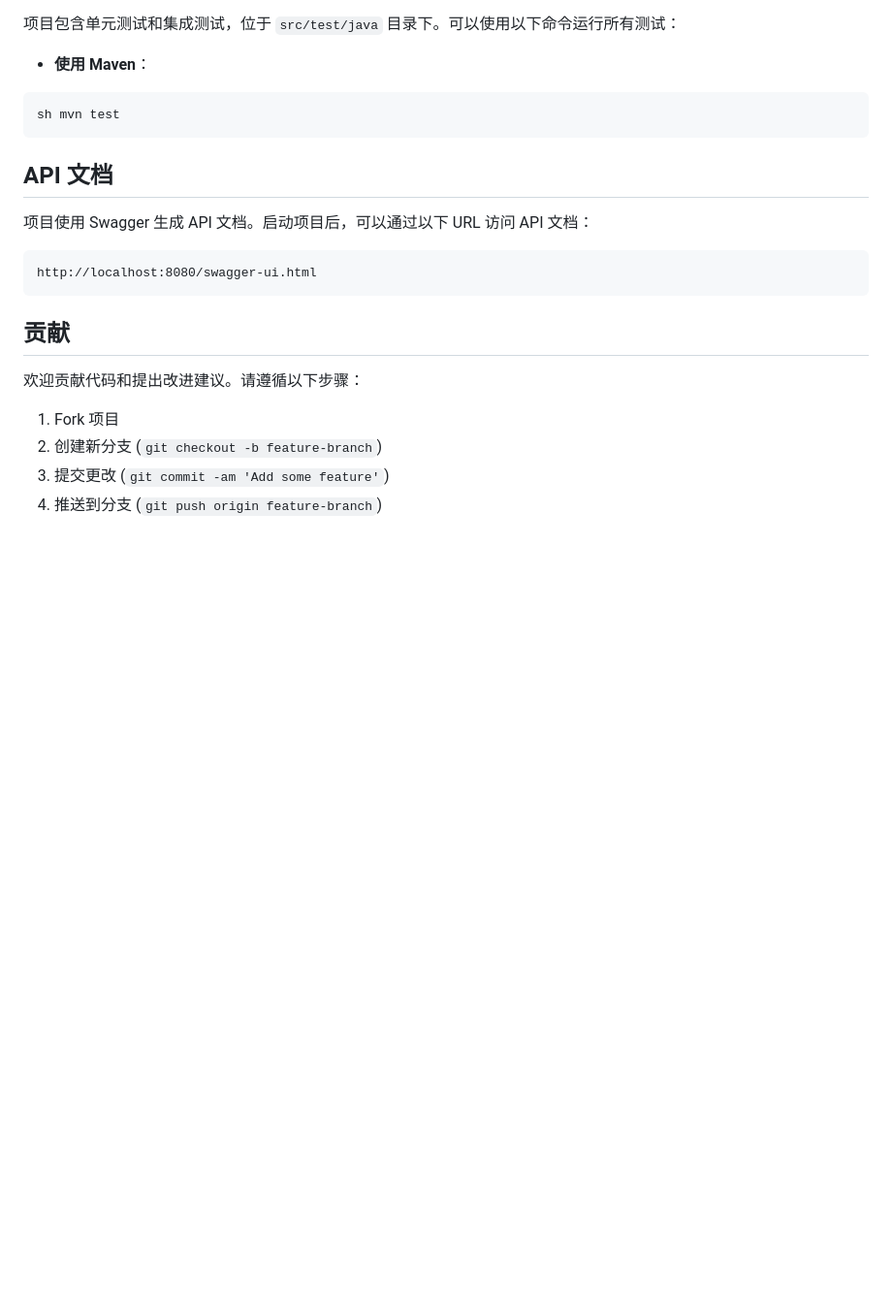
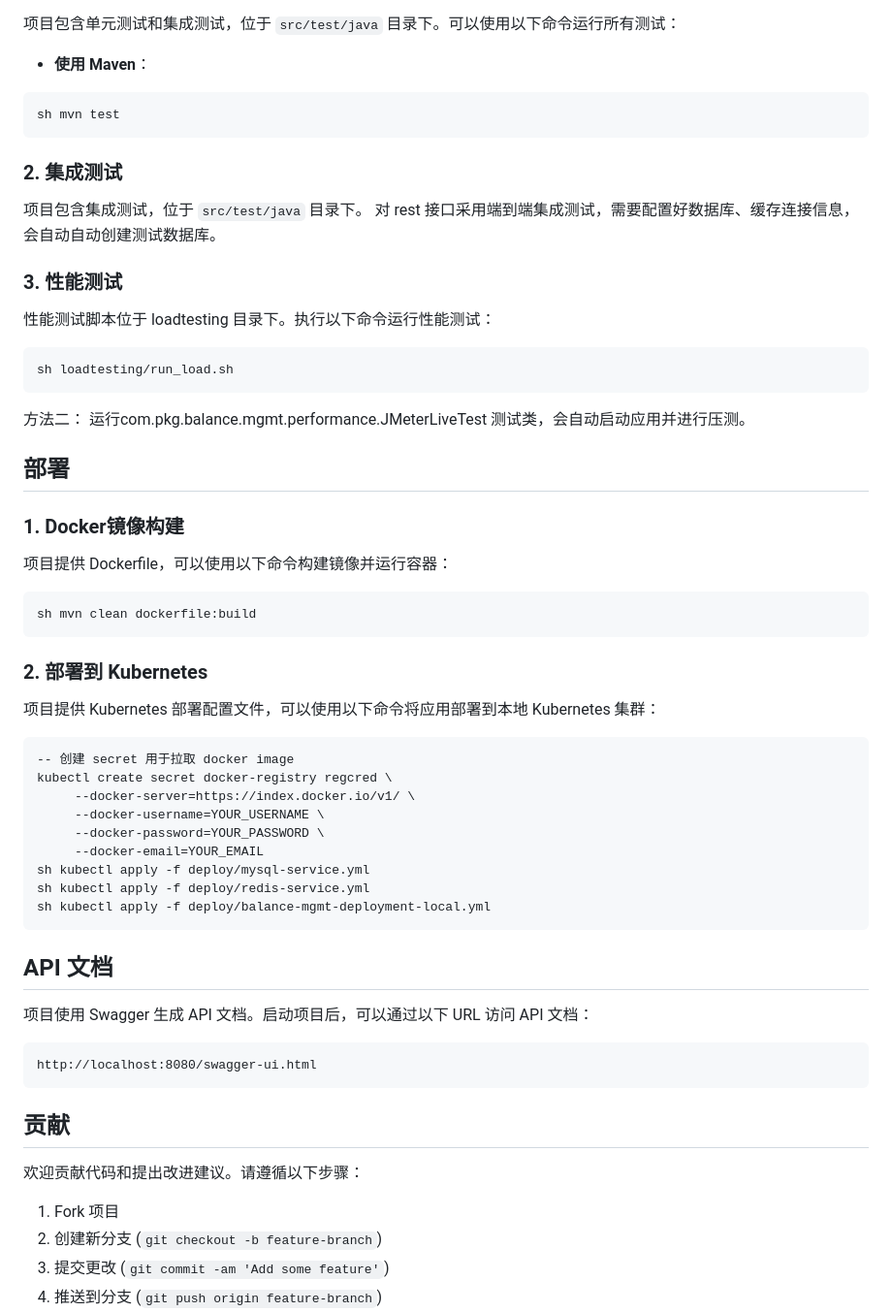
Before and after one commit to zhilu-tang/balance-mgmt-api, a Markdown page: REAME.md, the part around the change printed below. Shown: that part at 97% size. Rendered like a GitHub page; blank space fills up the shorter version.

````diff
--- a/REAME.md
+++ b/REAME.md
@@ -112,6 +120,41 @@ sh mvn spring-boot:run
 ```
 sh mvn test
 ```
+
+### 2. 集成测试
+项目包含集成测试，位于 `src/test/java` 目录下。
+对 rest 接口采用端到端集成测试，需要配置好数据库、缓存连接信息，会自动自动创建测试数据库。
+
+### 3. 性能测试
+性能测试脚本位于 loadtesting 目录下。执行以下命令运行性能测试：
+```
+sh loadtesting/run_load.sh
+```
+方法二：
+运行com.pkg.balance.mgmt.performance.JMeterLiveTest 测试类，会自动启动应用并进行压测。
+
+## 部署
+
+### 1. Docker镜像构建
+项目提供 Dockerfile，可以使用以下命令构建镜像并运行容器：
+
+```
+sh mvn clean dockerfile:build
+```
+### 2. 部署到 Kubernetes
+项目提供 Kubernetes 部署配置文件，可以使用以下命令将应用部署到本地 Kubernetes 集群：
+```
+-- 创建 secret 用于拉取 docker image
+kubectl create secret docker-registry regcred \
+     --docker-server=https://index.docker.io/v1/ \
+     --docker-username=YOUR_USERNAME \
+     --docker-password=YOUR_PASSWORD \
+     --docker-email=YOUR_EMAIL
+sh kubectl apply -f deploy/mysql-service.yml
+sh kubectl apply -f deploy/redis-service.yml
+sh kubectl apply -f deploy/balance-mgmt-deployment-local.yml
+```
+
 
 ## API 文档
 
````
Also changed, not shown: other parts of REAME.md (+28 -20 lines).
